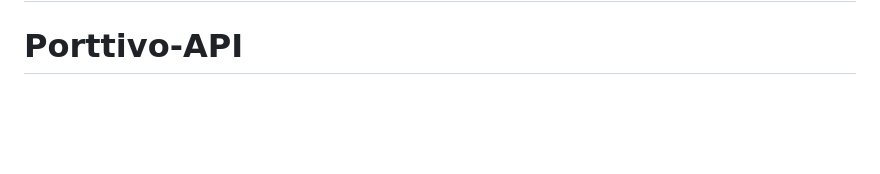
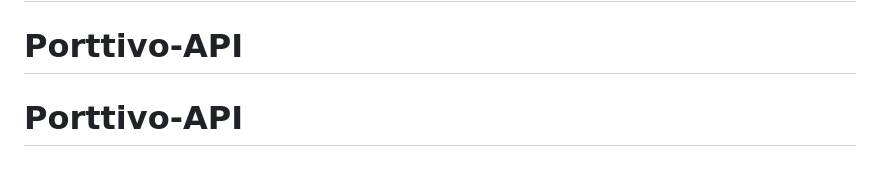
Before and after one commit to developerakkoo/Porttivo-API, a Markdown page: README.md, the part around the change. GitHub-like rendering; blank space fills up the shorter version.

```diff
--- a/README.md
+++ b/README.md
@@ -164,3 +164,4 @@ Porttivo-API/
 4. Add user profile endpoints
 # Porttivo-API
 # Porttivo-API
+# Porttivo-API
```
